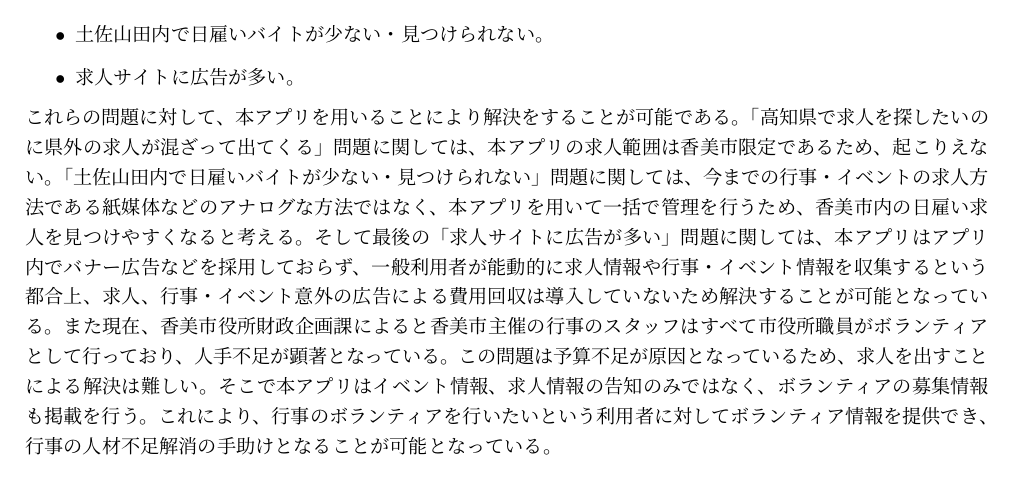
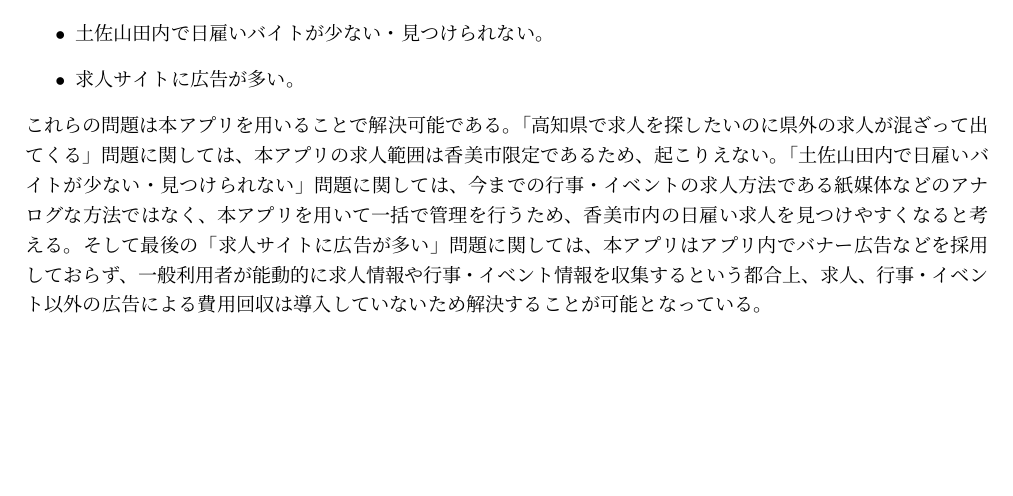
Before and after one commit to Ktomoya912/g-13-documents, a LaTeX document (src/システム提案書.tex): part of page 6 of 15, cut so that both start at the same text. The pictures show the PDF file out/システム提案書.pdf that the author committed with the source.

Commit message:
文の訂正と、ボランティアの記述が残っていた個所を削除した。

```diff
--- a/src/システム提案書.tex
+++ b/src/システム提案書.tex
@@ -200,7 +200,7 @@
     \item 土佐山田内で日雇いバイトが少ない・見つけられない。
     \item 求人サイトに広告が多い。
 \end{itemize}
-これらの問題に対して、本アプリを用いることにより解決をすることが可能である。
+これらの問題は本アプリを用いることで解決可能である。
 「高知県で求人を探したいのに県外の求人が混ざって出てくる」問題に関しては、
 本アプリの求人範囲は香美市限定であるため、起こりえない。
 「土佐山田内で日雇いバイトが少ない・見つけられない」問題に関しては、
@@ -209,15 +209,8 @@
 そして最後の「求人サイトに広告が多い」問題に関しては、
 本アプリはアプリ内でバナー広告などを採用しておらず、
 一般利用者が能動的に求人情報や行事・イベント情報を収集するという都合上、
-求人、行事・イベント意外の広告による費用回収は導入していないため解決することが可能となっている。
-また現在、香美市役所財政企画課によると香美市主催の行事のスタッフはすべて市役所職員がボランティアとして行っており、
-人手不足が顕著となっている。
-この問題は予算不足が原因となっているため、求人を出すことによる解決は難しい。
-そこで本アプリはイベント情報、求人情報の告知のみではなく、ボランティアの募集情報も掲載を行う。
-これにより、行事のボランティアを行いたいという利用者に対してボランティア情報を提供でき、
-行事の人材不足解消の手助けとなることが可能となっている。
+求人、行事・イベント以外の広告による費用回収は導入していないため解決することが可能となっている。
 
-% !主催者に直接アンケートを行った結果
 \section{機能概要・前提条件・制約事項}
 \subsection{機能概要}
 \subsubsection{一般利用者向け機能}
```
Also changed, not shown: out/システム提案書.pdf.
